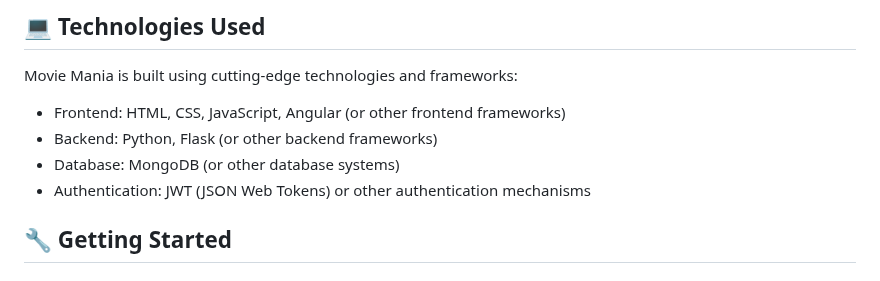
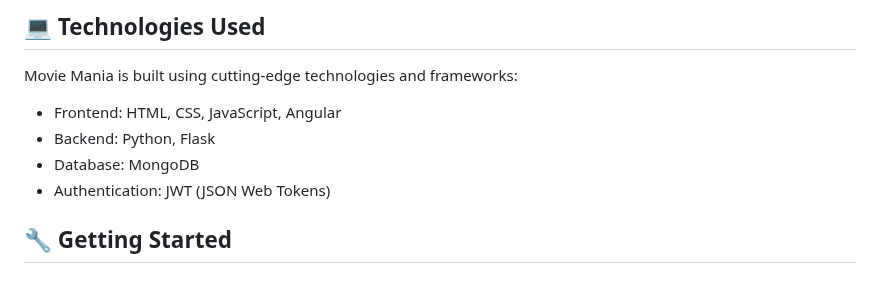
Before and after one commit to bisht1418/Generative-AI, a Markdown page: Project/MovieMania/README.md, the part around the change. GitHub-like rendering.

```diff
--- a/Project/MovieMania/README.md
+++ b/Project/MovieMania/README.md
@@ -38,10 +38,10 @@ Experience Movie Mania live! Check out our [Demo](https://www.example.com) (if a
 
 Movie Mania is built using cutting-edge technologies and frameworks:
 
-- Frontend: HTML, CSS, JavaScript, Angular (or other frontend frameworks)
-- Backend: Python, Flask (or other backend frameworks)
-- Database: MongoDB (or other database systems)
-- Authentication: JWT (JSON Web Tokens) or other authentication mechanisms
+- Frontend: HTML, CSS, JavaScript, Angular
+- Backend: Python, Flask
+- Database: MongoDB
+- Authentication: JWT (JSON Web Tokens)
 
 ## 🔧 Getting Started
 
```
